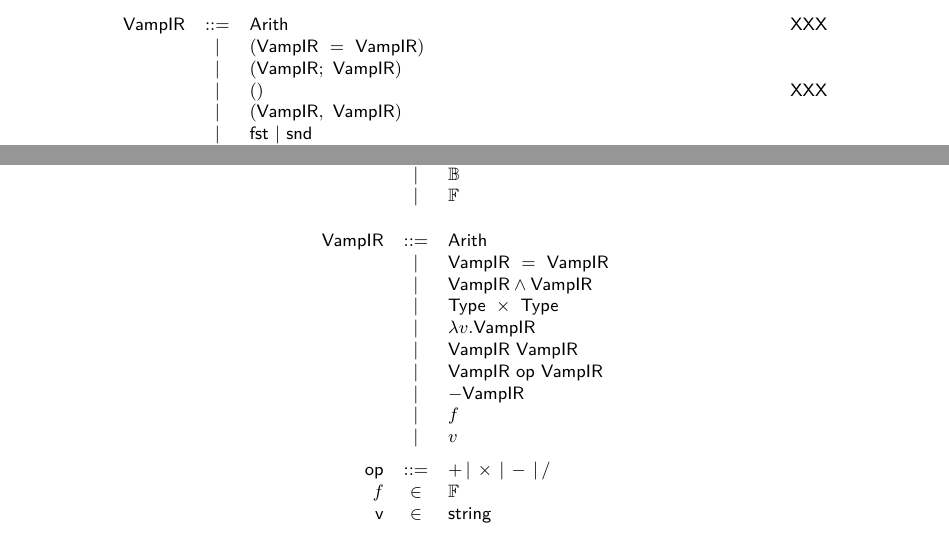
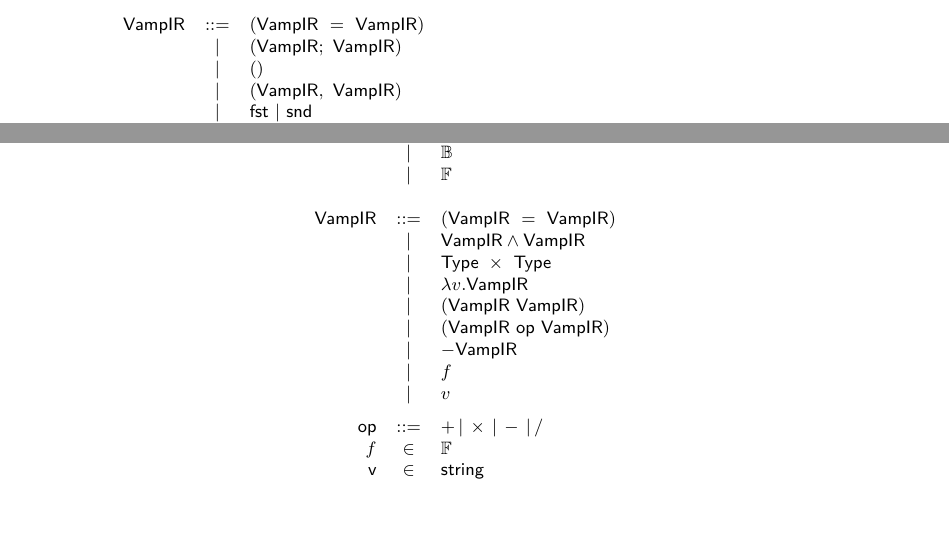
Before and after one commit to anoma/ART-2023-Hart-Rethinking-VampIR, a LaTeX document (main.tex): two parts of pages 2 and 5 of 7, joined at a grey line, cut at the place of the change, the shorter picture padded with empty space. Compiled offline with pdfLaTeX.

Commit message:
Update on Overleaf.

```diff
--- a/main.tex
+++ b/main.tex
@@ -33,10 +33,9 @@ its syntax could be described as in~\Cref{fig:grammar}.
 \begin{figure}[!htb]
 \begin{equation*}
 \begin{array}{rclr}
-    \text{VampIR} &::= &\text{Arith} &\text{XXX}\\
-    &| &(\text{VampIR} \ = \ \text{VampIR}) &\\
+    \text{VampIR} &::= &(\text{VampIR} \ = \ \text{VampIR}) &\\
     &| &(\text{VampIR};\ \text{VampIR}) &\\
-    &| &() &\text{XXX}\\
+    &| &() &\\
     &| &(\text{VampIR},\ \text{VampIR}) &\\
     &| &\text{fst}\ |\ \text{snd} &\\
     &| &\text{VampIR}:: \text{VampIR}\ |\ [] &\\
@@ -268,13 +267,12 @@ For simplicity, we propose a modified language, albeit omitting certain elements
     &| &\text{Type} \ \times \ \text{Type}  & \\
     &| &\mathbb{B}  & \\
     &| &\mathbb{F}  & \\[4mm]
-    \text{VampIR} &::=  &\text{Arith} &\\
-    &|   &\text{VampIR} \ = \ \text{VampIR} &\\
+    \text{VampIR} &::=  &(\text{VampIR} \ = \ \text{VampIR}) &\\
     &|   &\text{VampIR} \wedge \text{VampIR} &\\
     &|   &\text{Type} \ \times \ \text{Type} &\\
     &|   &\lambda v . \text{VampIR} &\\
-    &|   &\text{VampIR}\ \text{VampIR} &\\
-    &|   &\text{VampIR} \ \textsf{op} \ \text{VampIR} &\\
+    &|   &(\text{VampIR}\ \text{VampIR}) &\\
+    &|   &(\text{VampIR} \ \textsf{op} \ \text{VampIR}) &\\
     &|  &- \text{VampIR} &\\
     &|  &f  & \\
     &|  &v &\\[2mm]
```
Also changed, not shown: main.tex (2 more changed lines).
